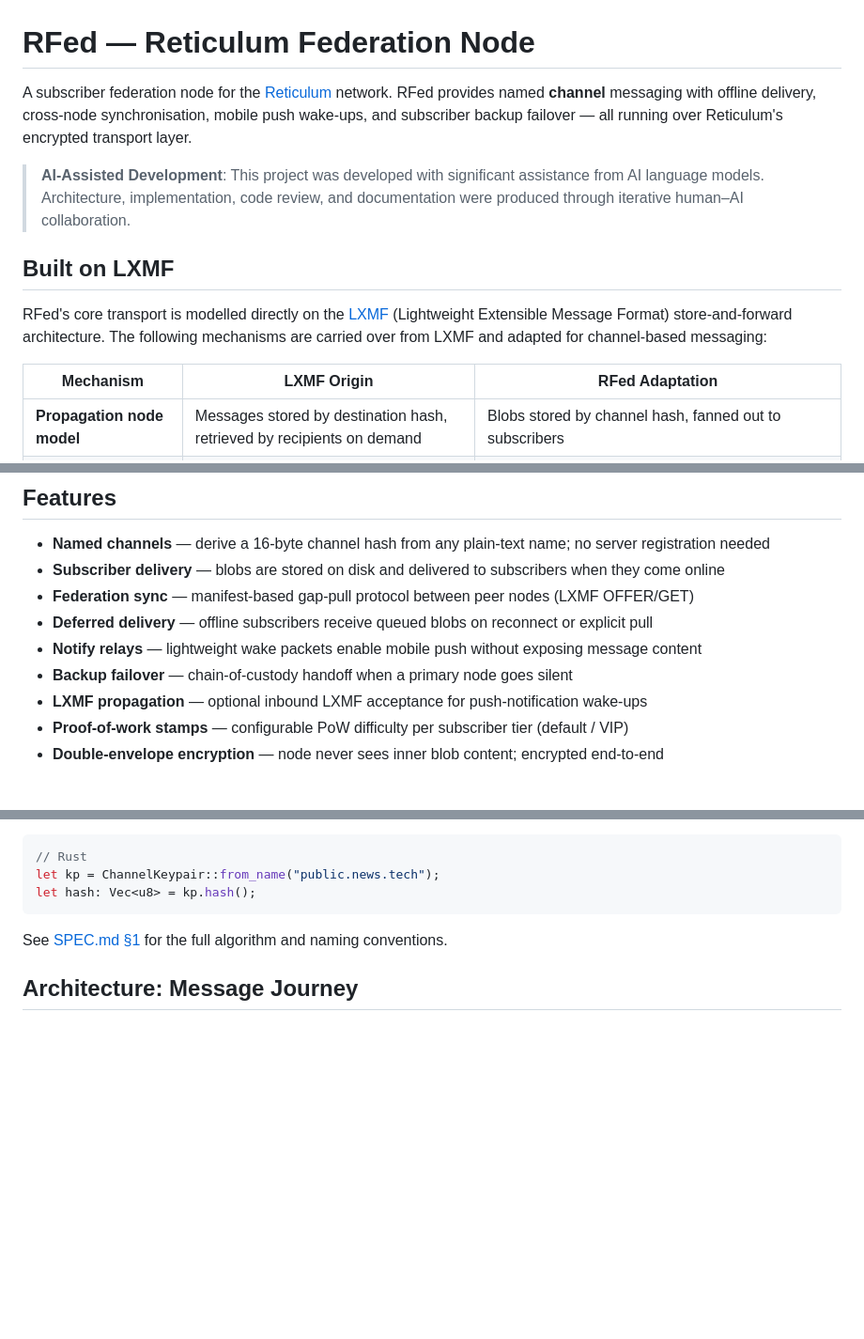
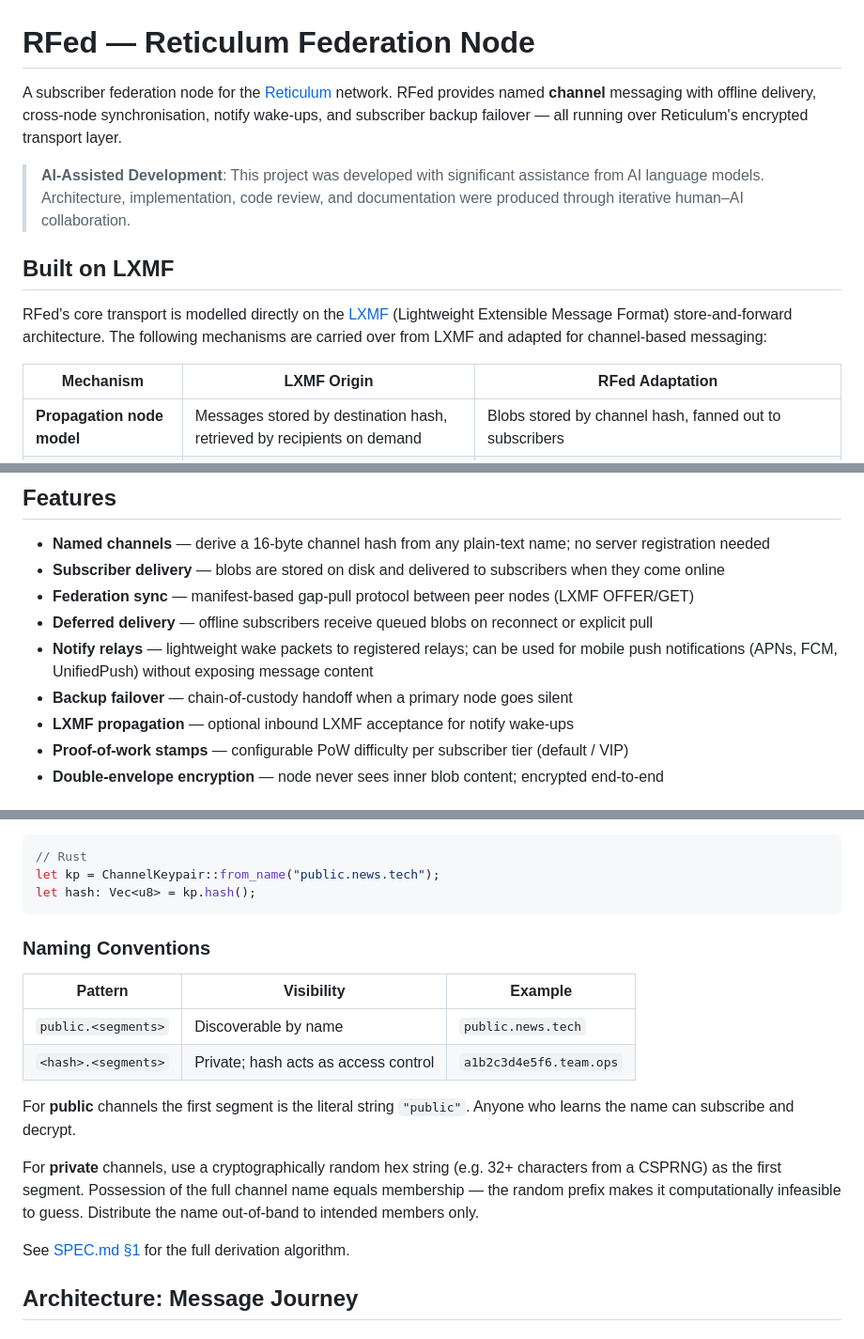
Before and after one commit to jrl290/RFed, a Markdown page: README.md, 3 parts joined by grey strips. Shown at 94% size. Drawn GitHub-style; blank space fills up the shorter version.

Commit message:
Private channels: recommend CSPRNG hash prefix; notify: not exclusively mobile push

````diff
--- a/README.md
+++ b/README.md
@@ -1,6 +1,6 @@
 # RFed — Reticulum Federation Node
 
-A subscriber federation node for the [Reticulum](https://reticulum.network) network. RFed provides named **channel** messaging with offline delivery, cross-node synchronisation, mobile push wake-ups, and subscriber backup failover — all running over Reticulum's encrypted transport layer.
+A subscriber federation node for the [Reticulum](https://reticulum.network) network. RFed provides named **channel** messaging with offline delivery, cross-node synchronisation, notify wake-ups, and subscriber backup failover — all running over Reticulum's encrypted transport layer.
 
 > **AI-Assisted Development**: This project was developed with significant
 > assistance from AI language models. Architecture, implementation, code review,
@@ -11,7 +11,7 @@ A subscriber federation node for the [Reticulum](https://reticulum.network) netw
 RFed's core transport is modelled directly on the [LXMF](https://github.com/markqvist/LXMF) (Lightweight Extensible Message Format) store-and-forward architecture. The following mechanisms are carried over from LXMF and adapted for channel-based messaging:
 
 | Mechanism | LXMF Origin | RFed Adaptation |
-|-----------|------------|-----------------|
+|-----------|-------------|-----------------|
 | **Propagation node model** | Messages stored by destination hash, retrieved by recipients on demand | Blobs stored by channel hash, fanned out to subscribers |
 | **OFFER / GET sync protocol** | Peer sends manifest of IDs → gap computed → missing blobs fetched | Identical wire protocol (`/rfed/offer`, `/rfed/get`), filtered to channels with local subscribers |
 | **Proof-of-work stamps** | Sender stamps validated at configurable bit difficulty (msg / PN / peering tiers) | Reuses LXMF stamp validation via `lxmf_rust`; same cost/flexibility model |
@@ -28,9 +28,9 @@ RFed extends beyond LXMF with **named channels**, **explicit subscriptions**, **
 - **Subscriber delivery** — blobs are stored on disk and delivered to subscribers when they come online
 - **Federation sync** — manifest-based gap-pull protocol between peer nodes (LXMF OFFER/GET)
 - **Deferred delivery** — offline subscribers receive queued blobs on reconnect or explicit pull
-- **Notify relays** — lightweight wake packets enable mobile push without exposing message content
+- **Notify relays** — lightweight wake packets to registered relays; can be used for mobile push notifications (APNs, FCM, UnifiedPush) without exposing message content
 - **Backup failover** — chain-of-custody handoff when a primary node goes silent
-- **LXMF propagation** — optional inbound LXMF acceptance for push-notification wake-ups
+- **LXMF propagation** — optional inbound LXMF acceptance for notify wake-ups
 - **Proof-of-work stamps** — configurable PoW difficulty per subscriber tier (default / VIP)
 - **Double-envelope encryption** — node never sees inner blob content; encrypted end-to-end
 
@@ -115,7 +115,18 @@ let kp = ChannelKeypair::from_name("public.news.tech");
 let hash: Vec<u8> = kp.hash();
 ```
 
-See [SPEC.md §1](SPEC.md#1-channel-hash-derivation) for the full algorithm and naming conventions.
+### Naming Conventions
+
+| Pattern | Visibility | Example |
+|---------|-----------|--------|
+| `public.<segments>` | Discoverable by name | `public.news.tech` |
+| `<hash>.<segments>` | Private; hash acts as access control | `a1b2c3d4e5f6.team.ops` |
+
+For **public** channels the first segment is the literal string `"public"`. Anyone who learns the name can subscribe and decrypt.
+
+For **private** channels, use a cryptographically random hex string (e.g. 32+ characters from a CSPRNG) as the first segment. Possession of the full channel name equals membership — the random prefix makes it computationally infeasible to guess. Distribute the name out-of-band to intended members only.
+
+See [SPEC.md §1](SPEC.md#1-channel-hash-derivation) for the full derivation algorithm.
 
 ## Architecture: Message Journey
 
````
Also changed, not shown: SPEC.md (+17 -9 lines).
